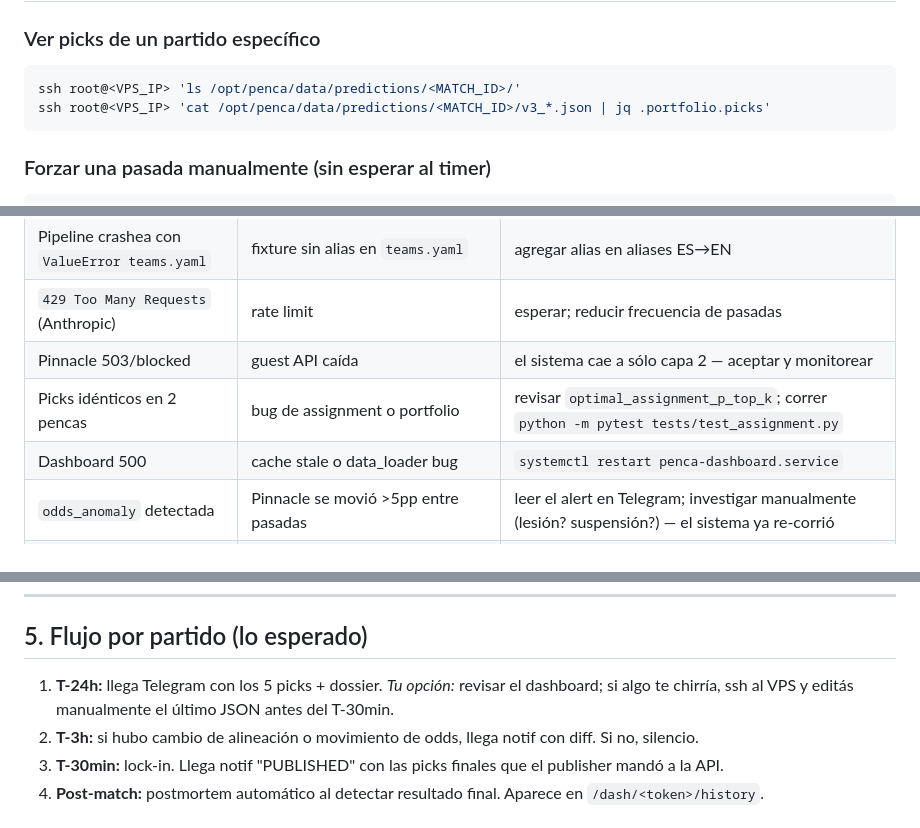
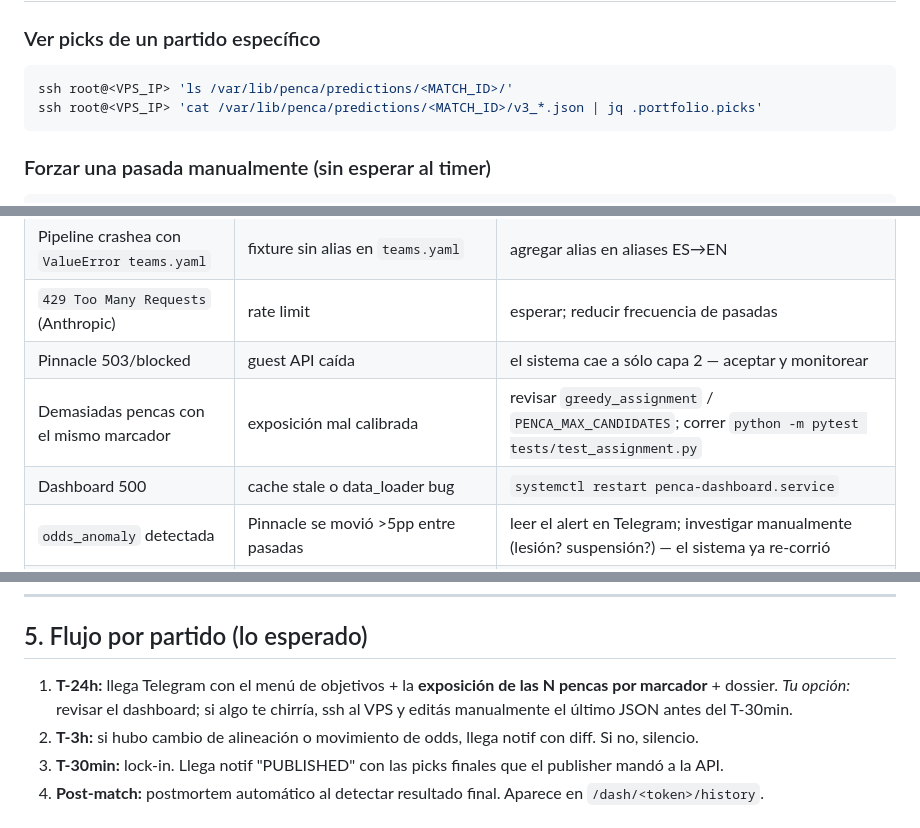
Before and after one commit to JoacoMarquez/penca-mundial-2026, a Markdown page: RUNBOOK.md, 3 parts joined by grey strips. Rendered like a GitHub page.

Commit message:
docs(runbook): actualizar referencias stale (N pencas, greedy, DATA_DIR)
- Picks: el T-24h ahora notifica menú + exposición de N pencas (no "los 5 picks")
- Troubleshooting: greedy_assignment / PENCA_MAX_CANDIDATES en vez de la
  función borrada optimal_assignment_p_top_k
- Rutas: /var/lib/penca/predictions (DATA_DIR del droplet), no /opt/penca/data

Co-Authored-By: Claude Opus 4.8 <noreply@anthropic.com>

````diff
--- a/RUNBOOK.md
+++ b/RUNBOOK.md
@@ -55,8 +55,8 @@ footer, el sistema NO publica predicciones — verificar `/etc/penca/env`.
 
 ### Ver picks de un partido específico
 ```bash
-ssh root@<VPS_IP> 'ls /opt/penca/data/predictions/<MATCH_ID>/'
-ssh root@<VPS_IP> 'cat /opt/penca/data/predictions/<MATCH_ID>/v3_*.json | jq .portfolio.picks'
+ssh root@<VPS_IP> 'ls /var/lib/penca/predictions/<MATCH_ID>/'
+ssh root@<VPS_IP> 'cat /var/lib/penca/predictions/<MATCH_ID>/v3_*.json | jq .portfolio.picks'
 ```
 
 ### Forzar una pasada manualmente (sin esperar al timer)
@@ -98,7 +98,7 @@ ssh root@<VPS_IP> 'sed -i "s/^DRY_RUN=.*/DRY_RUN=true/" /etc/penca/env && system
 | Pipeline crashea con `ValueError teams.yaml` | fixture sin alias en `teams.yaml` | agregar alias en aliases ES→EN |
 | `429 Too Many Requests` (Anthropic) | rate limit | esperar; reducir frecuencia de pasadas |
 | Pinnacle 503/blocked | guest API caída | el sistema cae a sólo capa 2 — aceptar y monitorear |
-| Picks idénticos en 2 pencas | bug de assignment o portfolio | revisar `optimal_assignment_p_top_k`; correr `python -m pytest tests/test_assignment.py` |
+| Demasiadas pencas con el mismo marcador | exposición mal calibrada | revisar `greedy_assignment` / `PENCA_MAX_CANDIDATES`; correr `python -m pytest tests/test_assignment.py` |
 | Dashboard 500 | cache stale o data_loader bug | `systemctl restart penca-dashboard.service` |
 | `odds_anomaly` detectada | Pinnacle se movió >5pp entre pasadas | leer el alert en Telegram; investigar manualmente (lesión? suspensión?) — el sistema ya re-corrió |
 | Heartbeat muestra `predicciones=0` | scheduler nunca disparó | revisar `kickoff_utc` en fixtures.yaml; chequear timezone |
@@ -108,7 +108,7 @@ ssh root@<VPS_IP> 'sed -i "s/^DRY_RUN=.*/DRY_RUN=true/" /etc/penca/env && system
 
 ## 5. Flujo por partido (lo esperado)
 
-1. **T-24h:** llega Telegram con los 5 picks + dossier. *Tu opción:* revisar el dashboard; si algo te chirría, ssh al VPS y editás manualmente el último JSON antes del T-30min.
+1. **T-24h:** llega Telegram con el menú de objetivos + la **exposición de las N pencas por marcador** + dossier. *Tu opción:* revisar el dashboard; si algo te chirría, ssh al VPS y editás manualmente el último JSON antes del T-30min.
 2. **T-3h:** si hubo cambio de alineación o movimiento de odds, llega notif con diff. Si no, silencio.
 3. **T-30min:** lock-in. Llega notif "PUBLISHED" con las picks finales que el publisher mandó a la API.
 4. **Post-match:** postmortem automático al detectar resultado final. Aparece en `/dash/<token>/history`.
````
